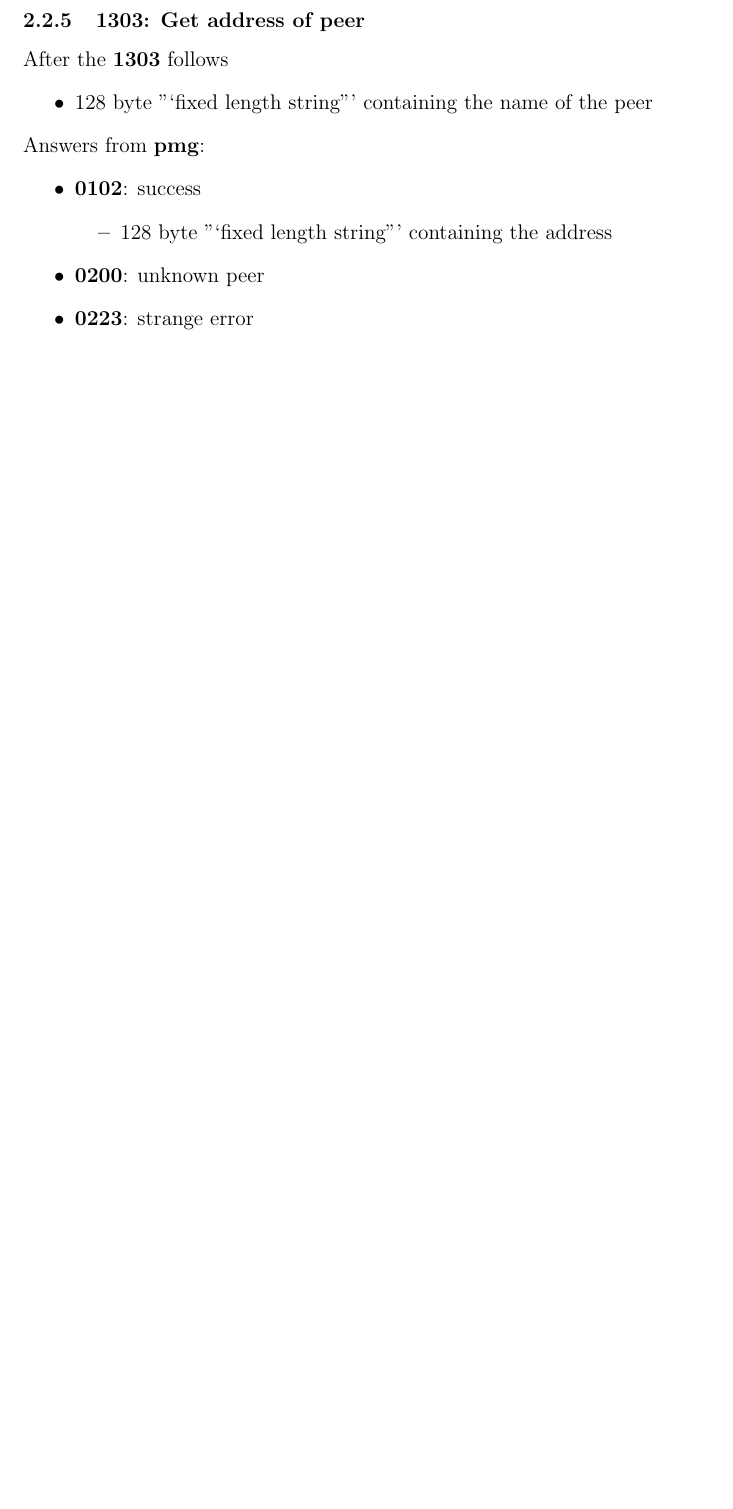
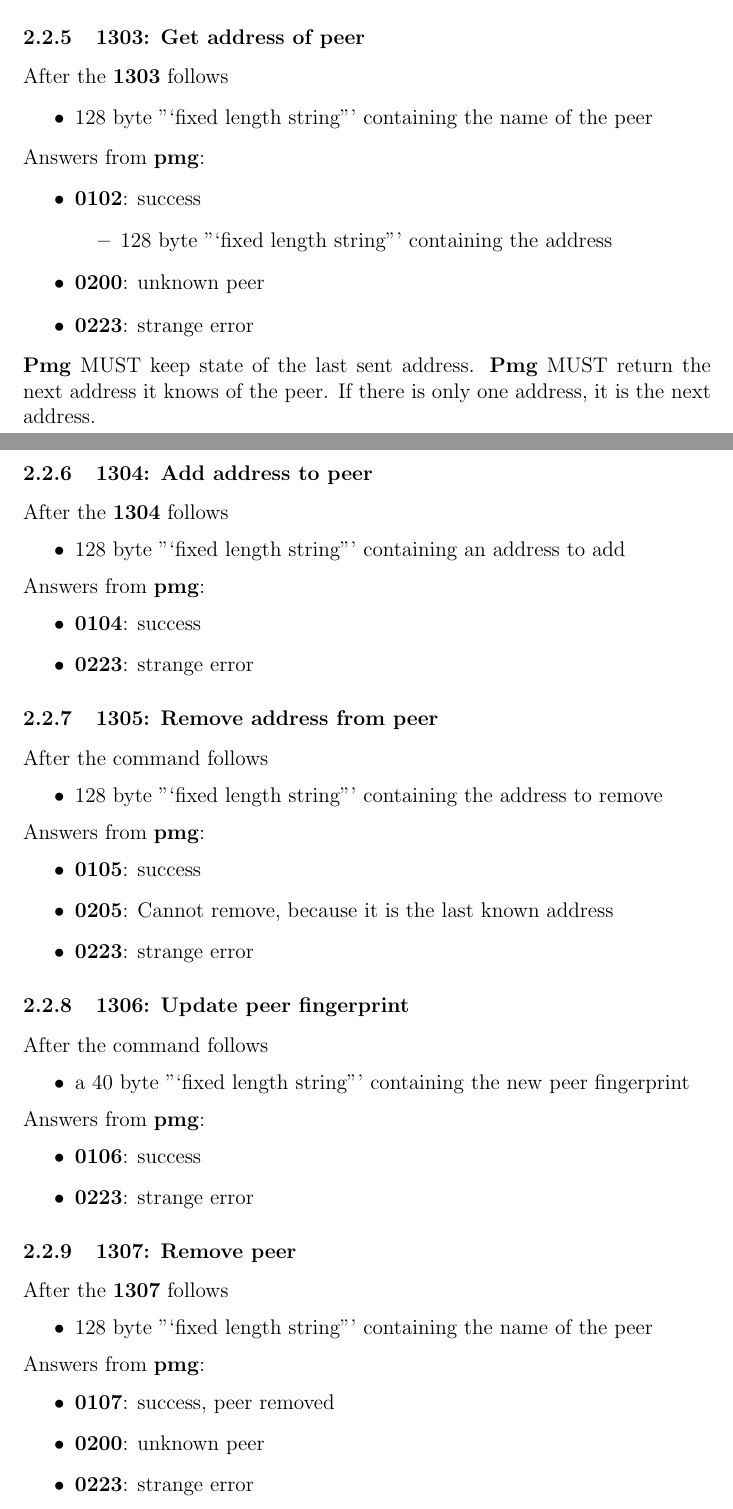
Before and after one commit to telmich/ceofhack, a LaTeX document (pmg2ceof/pmg2ceof.tex): part of page 4 of 4 before the commit and two parts of pages 4 and 5 of 5 after it, the two joined at a grey line, cut so that both start at the same text, the shorter picture padded with empty space. Compiled offline with pdfLaTeX.

Commit message:
Changes for v0.1.2

```diff
--- a/pmg2ceof/pmg2ceof.tex
+++ b/pmg2ceof/pmg2ceof.tex
@@ -130,5 +141,54 @@ Answers from \textbf{pmg}:
 \item \textbf{0200}: unknown peer
 \item \textbf{0223}: strange error
 \end{itemize}
+\textbf{Pmg} MUST keep state of the last sent address.
+\textbf{Pmg} MUST return the next address it knows of the peer.
+If there is only one address, it is the next address.
+% -----------------------------------------------------------------------------
+\subsubsection{1304: Add address to peer}
+After the \textbf{1304} follows
+\begin{itemize}
+\item 128 byte "`fixed length string"' containing an address to add
+\end{itemize}
+Answers from \textbf{pmg}:
+\begin{itemize}
+\item \textbf{0104}: success
+\item \textbf{0223}: strange error
+\end{itemize}
+% -----------------------------------------------------------------------------
+\subsubsection{1305: Remove address from peer}
+After the command follows
+\begin{itemize}
+\item 128 byte "`fixed length string"' containing the address to remove
+\end{itemize}
+Answers from \textbf{pmg}:
+\begin{itemize}
+\item \textbf{0105}: success
+\item \textbf{0205}: Cannot remove, because it is the last known address
+\item \textbf{0223}: strange error
+\end{itemize}
+% -----------------------------------------------------------------------------
+\subsubsection{1306: Update peer fingerprint}
+After the command follows
+\begin{itemize}
+\item a 40 byte  "`fixed length string"' containing the new peer fingerprint
+\end{itemize}
+Answers from \textbf{pmg}:
+\begin{itemize}
+\item \textbf{0106}: success
+\item \textbf{0223}: strange error
+\end{itemize}
+% -----------------------------------------------------------------------------
+\subsubsection{1307: Remove peer}
+After the \textbf{1307} follows
+\begin{itemize}
+\item 128 byte "`fixed length string"' containing the name of the peer
+\end{itemize}
+Answers from \textbf{pmg}:
+\begin{itemize}
+\item \textbf{0107}: success, peer removed
+\item \textbf{0200}: unknown peer
+\item \textbf{0223}: strange error
+\end{itemize}
 % -----------------------------------------------------------------------------
 \end{document}
```
Also changed, not shown: pmg2ceof/pmg2ceof.tex (17 more changed lines).
